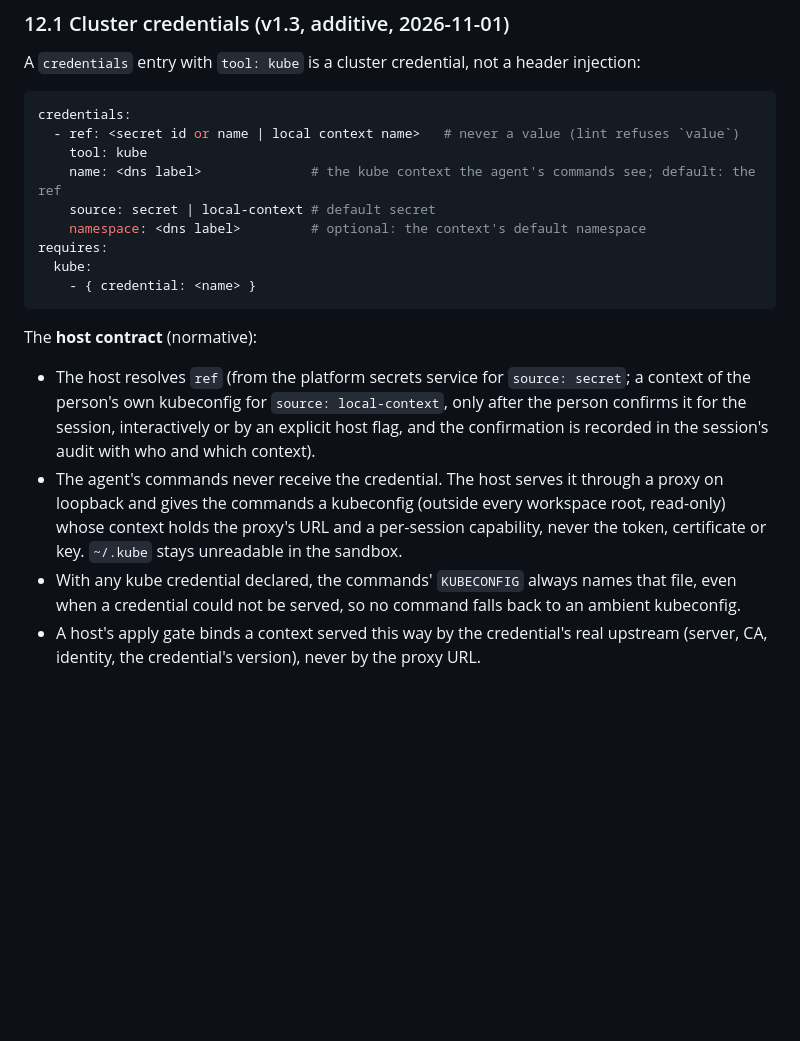
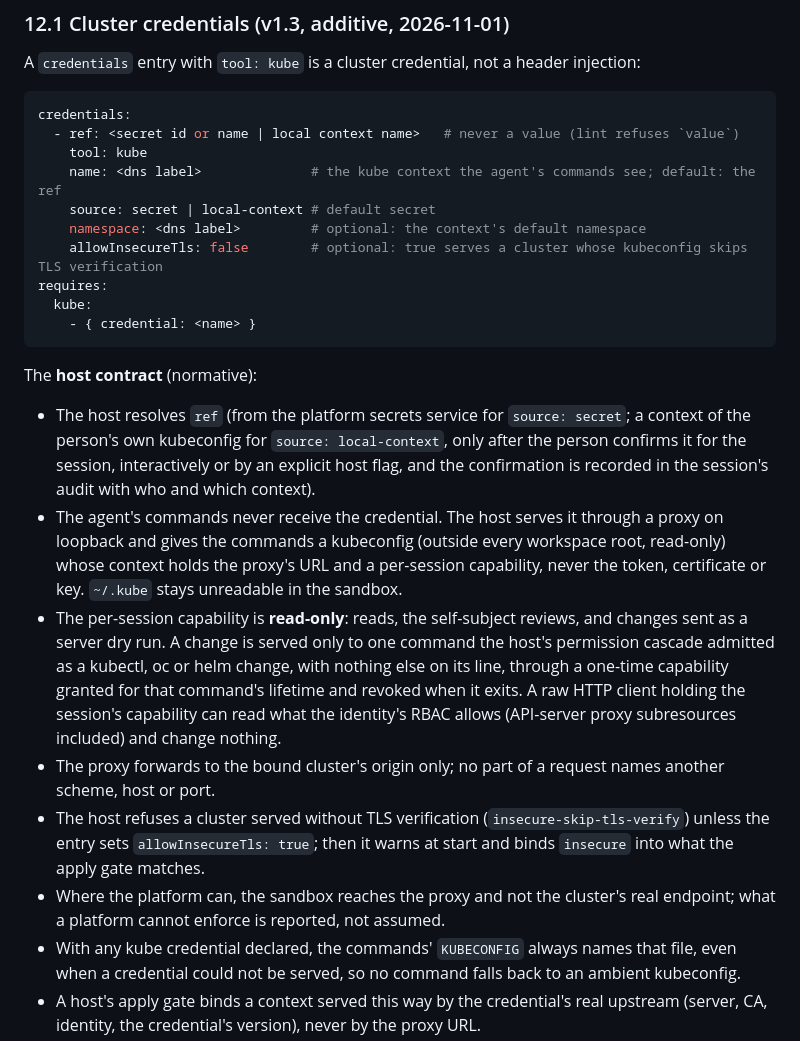
Before and after one commit to mlpal-ai/hop, a Markdown page: SPEC.md, the part around the change. Drawn GitHub-style; blank space fills up the shorter version.

Commit message:
spec v1.3 §12.1: read-only session capability, per-command change grants, origin-pinned proxy, allowInsecureTls, reported network gaps (D-55 security review)
Co-Authored-By: Claude Opus 5.5 <noreply@anthropic.com>
Claude-Session: https://claude.ai/code/session_01LxJqbjMojs8hB4Xs9N4Kie

```diff
--- a/SPEC.md
+++ b/SPEC.md
@@ -797,6 +797,7 @@ credentials:
     name: <dns label>              # the kube context the agent's commands see; default: the ref
     source: secret | local-context # default secret
     namespace: <dns label>         # optional: the context's default namespace
+    allowInsecureTls: false        # optional: true serves a cluster whose kubeconfig skips TLS verification
 requires:
   kube:
     - { credential: <name> }
@@ -812,6 +813,19 @@ The **host contract** (normative):
   loopback and gives the commands a kubeconfig (outside every workspace root, read-only) whose
   context holds the proxy's URL and a per-session capability, never the token, certificate or key.
   `~/.kube` stays unreadable in the sandbox.
+- The per-session capability is **read-only**: reads, the self-subject reviews, and changes sent as a
+  server dry run. A change is served only to one command the host's permission cascade admitted as
+  a kubectl, oc or helm change, with nothing else on its line, through a one-time capability granted
+  for that command's lifetime and revoked when it exits. A raw HTTP client holding the session's
+  capability can read what the identity's RBAC allows (API-server proxy subresources included) and
+  change nothing.
+- The proxy forwards to the bound cluster's origin only; no part of a request names another scheme,
+  host or port.
+- The host refuses a cluster served without TLS verification (`insecure-skip-tls-verify`) unless
+  the entry sets `allowInsecureTls: true`; then it warns at start and binds `insecure` into what the
+  apply gate matches.
+- Where the platform can, the sandbox reaches the proxy and not the cluster's real endpoint; what a
+  platform cannot enforce is reported, not assumed.
 - With any kube credential declared, the commands' `KUBECONFIG` always names that file, even when a
   credential could not be served, so no command falls back to an ambient kubeconfig.
 - A host's apply gate binds a context served this way by the credential's real upstream (server,
```
